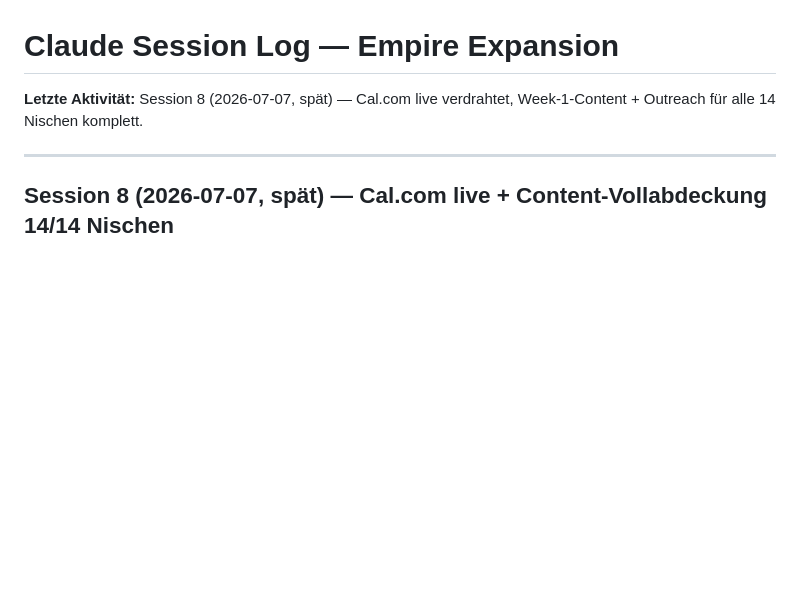
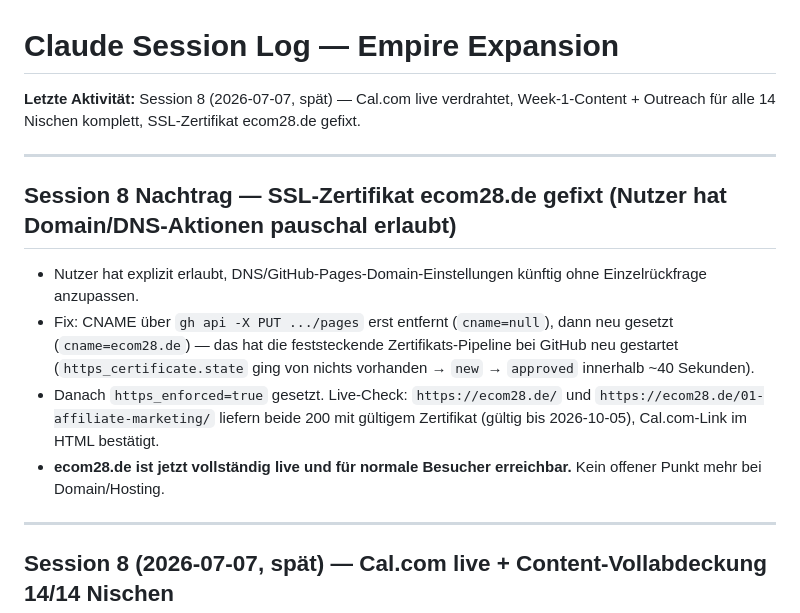
Before and after one commit to Psychos420/empire-expansion, a Markdown page: 00-shared/logs/CLAUDE-SESSION-LOG.md, the part around the change. Rendered like a GitHub page; blank space fills up the shorter version.

Commit message:
Session-Log: SSL-Zertifikat ecom28.de gefixt, Domain vollstaendig live

```diff
--- a/00-shared/logs/CLAUDE-SESSION-LOG.md
+++ b/00-shared/logs/CLAUDE-SESSION-LOG.md
@@ -1,6 +1,15 @@
 # Claude Session Log — Empire Expansion
 
-**Letzte Aktivität:** Session 8 (2026-07-07, spät) — Cal.com live verdrahtet, Week-1-Content + Outreach für alle 14 Nischen komplett.
+**Letzte Aktivität:** Session 8 (2026-07-07, spät) — Cal.com live verdrahtet, Week-1-Content + Outreach für alle 14 Nischen komplett, SSL-Zertifikat ecom28.de gefixt.
+
+---
+
+## Session 8 Nachtrag — SSL-Zertifikat ecom28.de gefixt (Nutzer hat Domain/DNS-Aktionen pauschal erlaubt)
+
+- Nutzer hat explizit erlaubt, DNS/GitHub-Pages-Domain-Einstellungen künftig ohne Einzelrückfrage anzupassen.
+- Fix: CNAME über `gh api -X PUT .../pages` erst entfernt (`cname=null`), dann neu gesetzt (`cname=ecom28.de`) — das hat die feststeckende Zertifikats-Pipeline bei GitHub neu gestartet (`https_certificate.state` ging von nichts vorhanden → `new` → `approved` innerhalb ~40 Sekunden).
+- Danach `https_enforced=true` gesetzt. Live-Check: `https://ecom28.de/` und `https://ecom28.de/01-affiliate-marketing/` liefern beide 200 mit gültigem Zertifikat (gültig bis 2026-10-05), Cal.com-Link im HTML bestätigt.
+- **ecom28.de ist jetzt vollständig live und für normale Besucher erreichbar.** Kein offener Punkt mehr bei Domain/Hosting.
 
 ---
 
```
